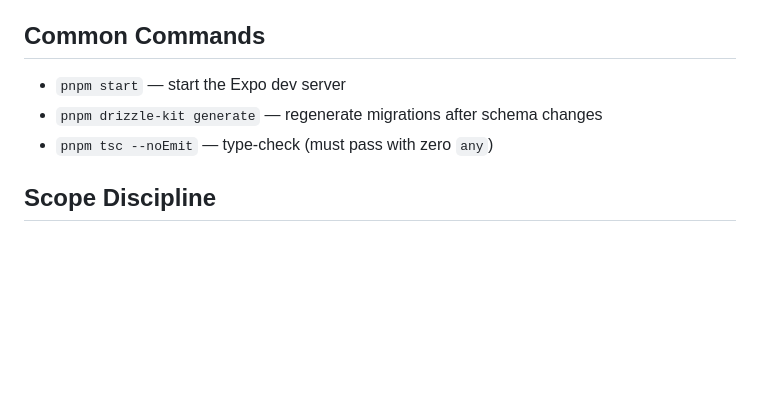
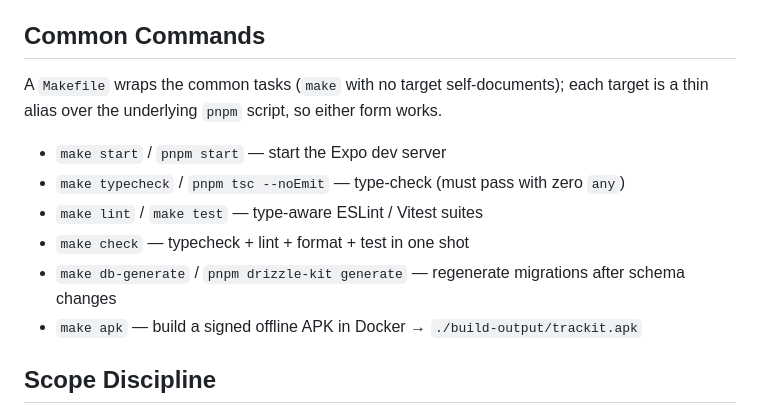
Before and after one commit to EsderJ10/trackit, a Markdown page: CLAUDE.md, the part around the change. GitHub-like rendering; blank space fills up the shorter version.

Commit message:
docs: update CLAUDE.md to include Makefile commands for common tasks

```diff
--- a/CLAUDE.md
+++ b/CLAUDE.md
@@ -77,9 +77,15 @@ src/modules/    # self-contained tracking modules (gym, …)
 
 ## Common Commands
 
-- `pnpm start` — start the Expo dev server
-- `pnpm drizzle-kit generate` — regenerate migrations after schema changes
-- `pnpm tsc --noEmit` — type-check (must pass with zero `any`)
+A `Makefile` wraps the common tasks (`make` with no target self-documents); each
+target is a thin alias over the underlying `pnpm` script, so either form works.
+
+- `make start` / `pnpm start` — start the Expo dev server
+- `make typecheck` / `pnpm tsc --noEmit` — type-check (must pass with zero `any`)
+- `make lint` / `make test` — type-aware ESLint / Vitest suites
+- `make check` — typecheck + lint + format + test in one shot
+- `make db-generate` / `pnpm drizzle-kit generate` — regenerate migrations after schema changes
+- `make apk` — build a signed offline APK in Docker → `./build-output/trackit.apk`
 
 ## Scope Discipline
 
```
